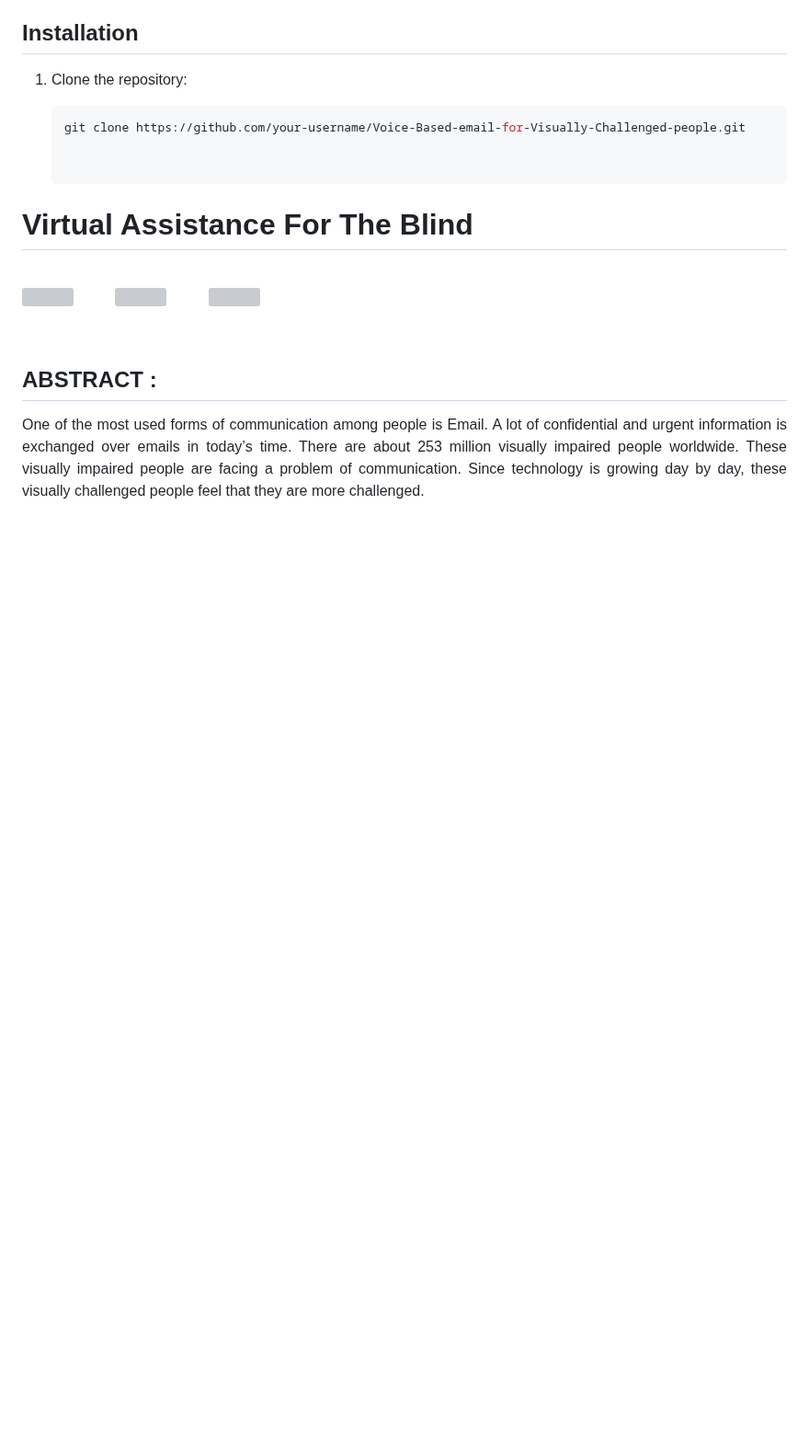
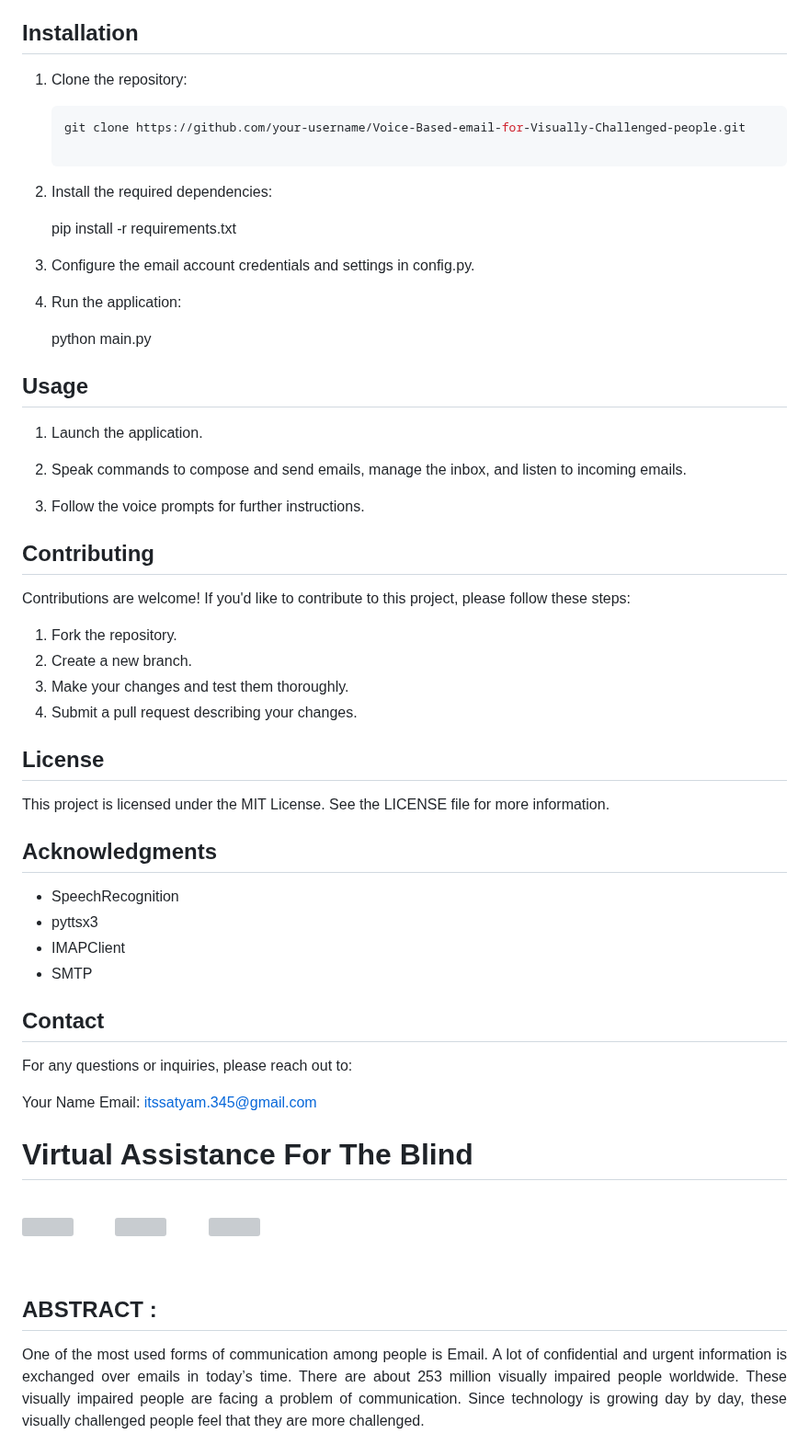
Before and after one commit to Sattusss/Voice-Based-email-for-Visually-Challenged-people, a Markdown page: README.md, the part around the change. Shown at 92% size. Rendered like a GitHub page; blank space fills up the shorter version; grey boxes are pictures that could not be loaded.

````diff
--- a/README.md
+++ b/README.md
@@ -18,6 +18,44 @@ Voice-Based Email for Visually Challenged People is a project aimed at developin
 
    ```shell
    git clone https://github.com/your-username/Voice-Based-email-for-Visually-Challenged-people.git
+
+1. Install the required dependencies:
+
+   pip install -r requirements.txt
+
+2. Configure the email account credentials and settings in config.py.
+
+3. Run the application:
+
+   python main.py
+
+## Usage
+1. Launch the application.
+
+2. Speak commands to compose and send emails, manage the inbox, and listen to incoming emails.
+3. Follow the voice prompts for further instructions.
+
+## Contributing
+Contributions are welcome! If you'd like to contribute to this project, please follow these steps:
+1. Fork the repository.
+2. Create a new branch.
+3. Make your changes and test them thoroughly.
+4. Submit a pull request describing your changes.
+
+## License
+This project is licensed under the MIT License. See the LICENSE file for more information.
+
+## Acknowledgments
+- SpeechRecognition
+- pyttsx3
+- IMAPClient
+- SMTP
+
+## Contact
+For any questions or inquiries, please reach out to:
+
+Your Name
+Email: itssatyam.345@gmail.com
 
 
 # Virtual Assistance For The Blind
````
